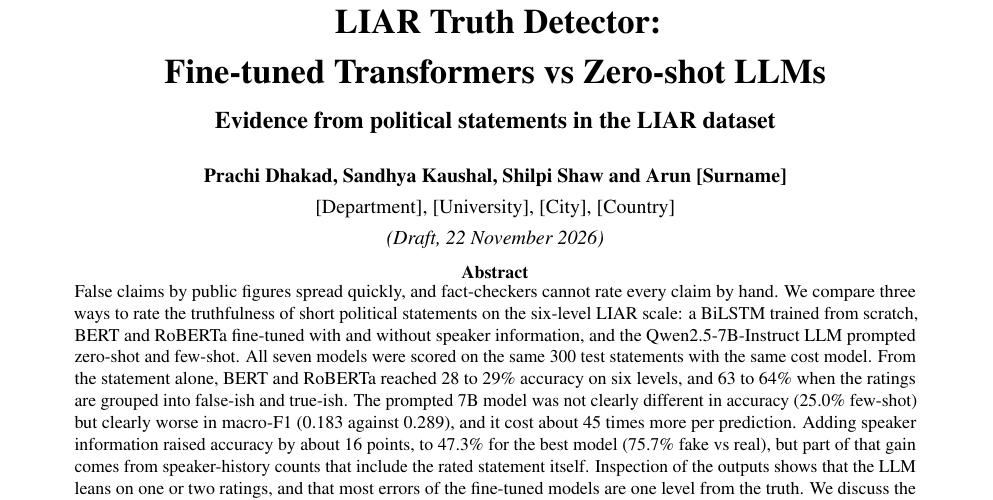
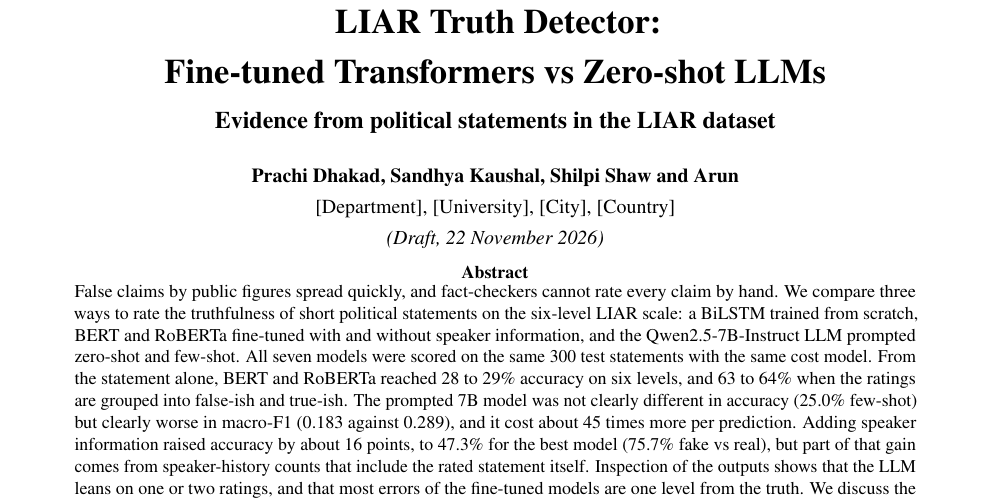
Before and after one commit to arunchowdary-1/Fake-News-Detection-Fine-tuned-Transformers-vs-Zero-shot-LLMs, a LaTeX document (report/main.tex): part of page 1 of 6, cut so that both start at the same text. Compiled offline with pdfLaTeX.

Commit message:
[Docs] Remove the surname placeholder after Arun on the title page

```diff
--- a/report/main.tex
+++ b/report/main.tex
@@ -59,11 +59,11 @@
 \vspace{4pt}
 {\large\bfseries Evidence from political statements in the LIAR dataset\par}
 \vspace{10pt}
-{\bfseries Prachi Dhakad, Sandhya Kaushal, Shilpi Shaw and Arun [Surname]}\\[3pt]
+{\bfseries Prachi Dhakad, Sandhya Kaushal, Shilpi Shaw and Arun}\\[3pt]
 [Department], [University], [City], [Country]\\[3pt]
 \textit{(Draft, 22 November 2026)}
 \end{center}
-% TODO: replace Arun's [Surname] and the affiliation placeholders before you submit.
+% TODO: replace the affiliation placeholders before you submit.
 
 \begin{center}\textbf{\small Abstract}\end{center}
 \vspace{-6pt}
```
Also changed, not shown: docs/REPORT.md (+1 -1 lines), docs/REPORT.pdf, report/README.md.
